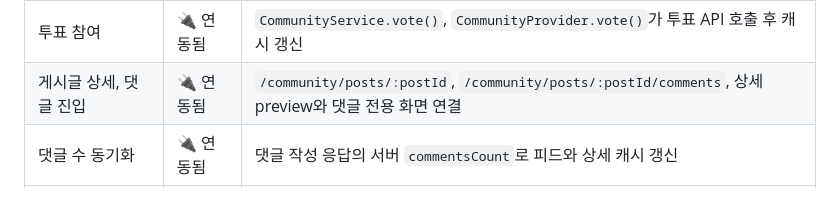
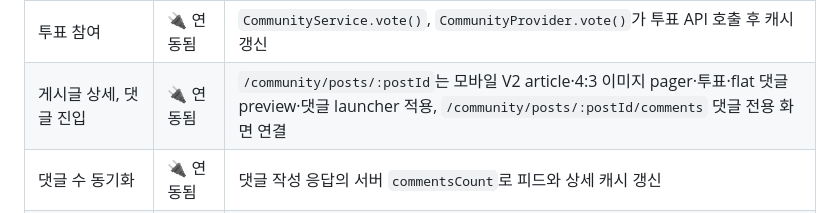
Before and after one commit to minyeophan/formypet, a Markdown page: docs/FRONTEND_STATUS.md, the part around the change. Rendered like a GitHub page.

```diff
--- a/docs/FRONTEND_STATUS.md
+++ b/docs/FRONTEND_STATUS.md
@@ -303,7 +303,7 @@
 | 투표 작성 UI | ✅ 구현됨 | `write_screen.dart`, `PollDraft` 생성 |
 | 피드 투표 표시 | ✅ 구현됨 | `PostCard`는 투표 badge, 상세 화면은 투표 문항·항목·비율 표시 |
 | 투표 참여 | 🔌 연동됨 | `CommunityService.vote()`, `CommunityProvider.vote()`가 투표 API 호출 후 캐시 갱신 |
-| 게시글 상세, 댓글 진입 | 🔌 연동됨 | `/community/posts/:postId`, `/community/posts/:postId/comments`, 상세 preview와 댓글 전용 화면 연결 |
+| 게시글 상세, 댓글 진입 | 🔌 연동됨 | `/community/posts/:postId`는 모바일 V2 article·4:3 이미지 pager·투표·flat 댓글 preview·댓글 launcher 적용, `/community/posts/:postId/comments` 댓글 전용 화면 연결 |
 | 댓글 수 동기화 | 🔌 연동됨 | 댓글 작성 응답의 서버 `commentsCount`로 피드와 상세 캐시 갱신 |
 | 댓글 작성자 프로필 이미지 | 🔌 연동됨 | `authorProfileImageUrl`, 인증 이미지 위젯, `/api/v1/users/{userId}/profile-image` 사용 |
 | 답글 작성·조회 | 🔌 연동됨 | root 댓글의 `replyCount`, preview replies, thread 조회, cursor 기반 답글 추가 조회 및 `parentCommentId` 작성 |
```
Also changed, not shown: docs/CONTEXT.md (+6 -0 lines).
